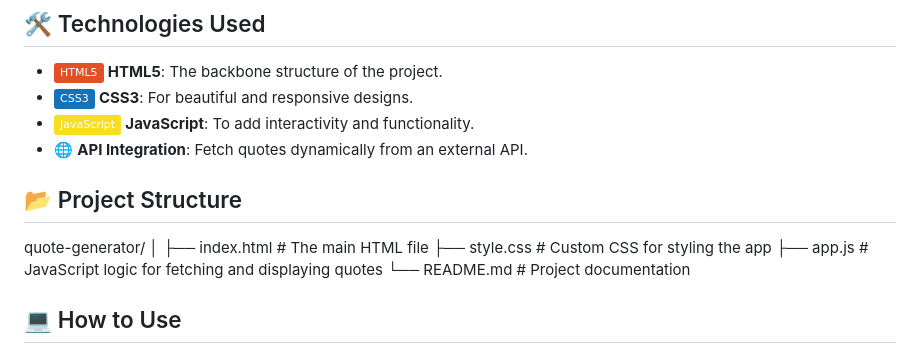
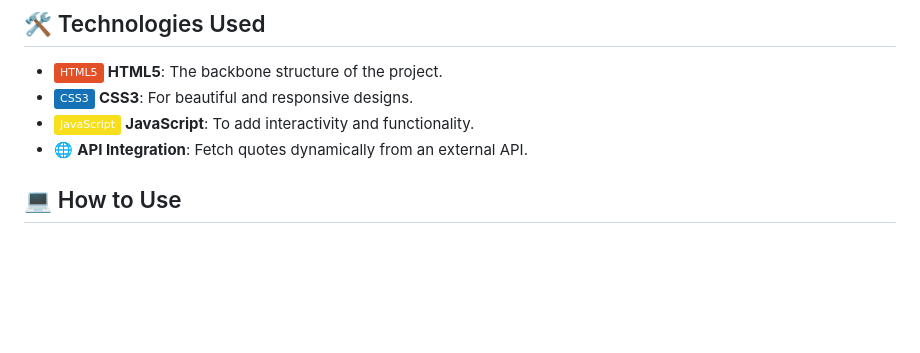
Before and after one commit to Syntaxpert/Quote-Generator, a Markdown page: README.md, the part around the change. GitHub-like rendering; badges without logos; blank space fills up the shorter version.

```diff
--- a/README.md
+++ b/README.md
@@ -27,15 +27,6 @@
 - ![JavaScript](https://img.shields.io/badge/-JavaScript-F7DF1E?logo=javascript&logoColor=black&style=flat) **JavaScript**: To add interactivity and functionality.
 - 🌐 **API Integration**: Fetch quotes dynamically from an external API.
 
-## 📂 Project Structure
-
-
-quote-generator/
-│
-├── index.html          # The main HTML file
-├── style.css           # Custom CSS for styling the app
-├── app.js              # JavaScript logic for fetching and displaying quotes
-└── README.md           # Project documentation
 
 ## 💻 How to Use
 
```
